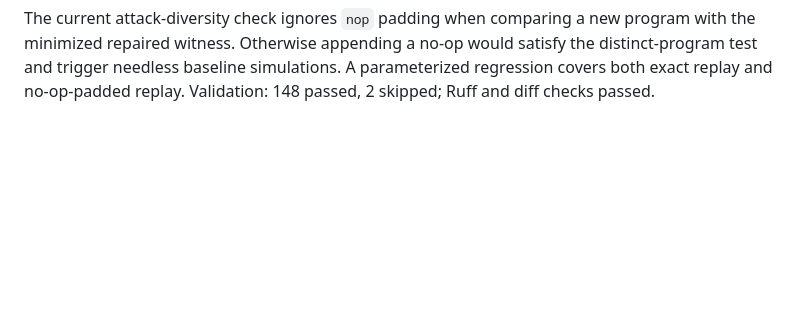
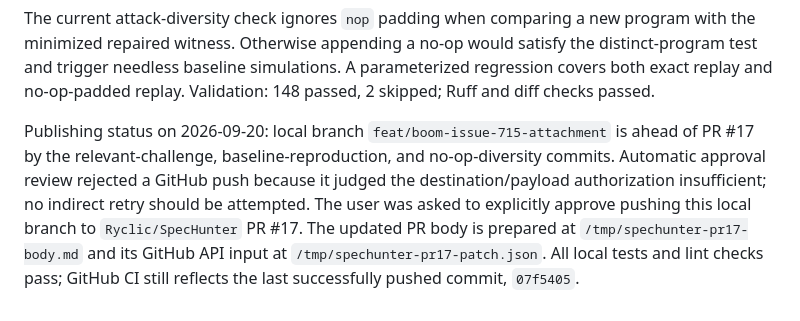
Before and after one commit to Ryclic/SpecHunter, a Markdown page: agents/HANDOFF.md, the part around the change. Drawn GitHub-style; blank space fills up the shorter version.

Commit message:
Record pending PR publication handoff

```diff
--- a/agents/HANDOFF.md
+++ b/agents/HANDOFF.md
@@ -543,3 +543,13 @@ with the minimized repaired witness. Otherwise appending a no-op would satisfy t
 distinct-program test and trigger needless baseline simulations. A parameterized
 regression covers both exact replay and no-op-padded replay. Validation: 148 passed,
 2 skipped; Ruff and diff checks passed.
+
+Publishing status on 2026-09-20: local branch `feat/boom-issue-715-attachment` is
+ahead of PR #17 by the relevant-challenge, baseline-reproduction, and no-op-diversity
+commits. Automatic approval review rejected a GitHub push because it judged the
+destination/payload authorization insufficient; no indirect retry should be attempted.
+The user was asked to explicitly approve pushing this local branch to
+`Ryclic/SpecHunter` PR #17. The updated PR body is prepared at
+`/tmp/spechunter-pr17-body.md` and its GitHub API input at
+`/tmp/spechunter-pr17-patch.json`. All local tests and lint checks pass; GitHub CI still
+reflects the last successfully pushed commit, `07f5405`.
```
